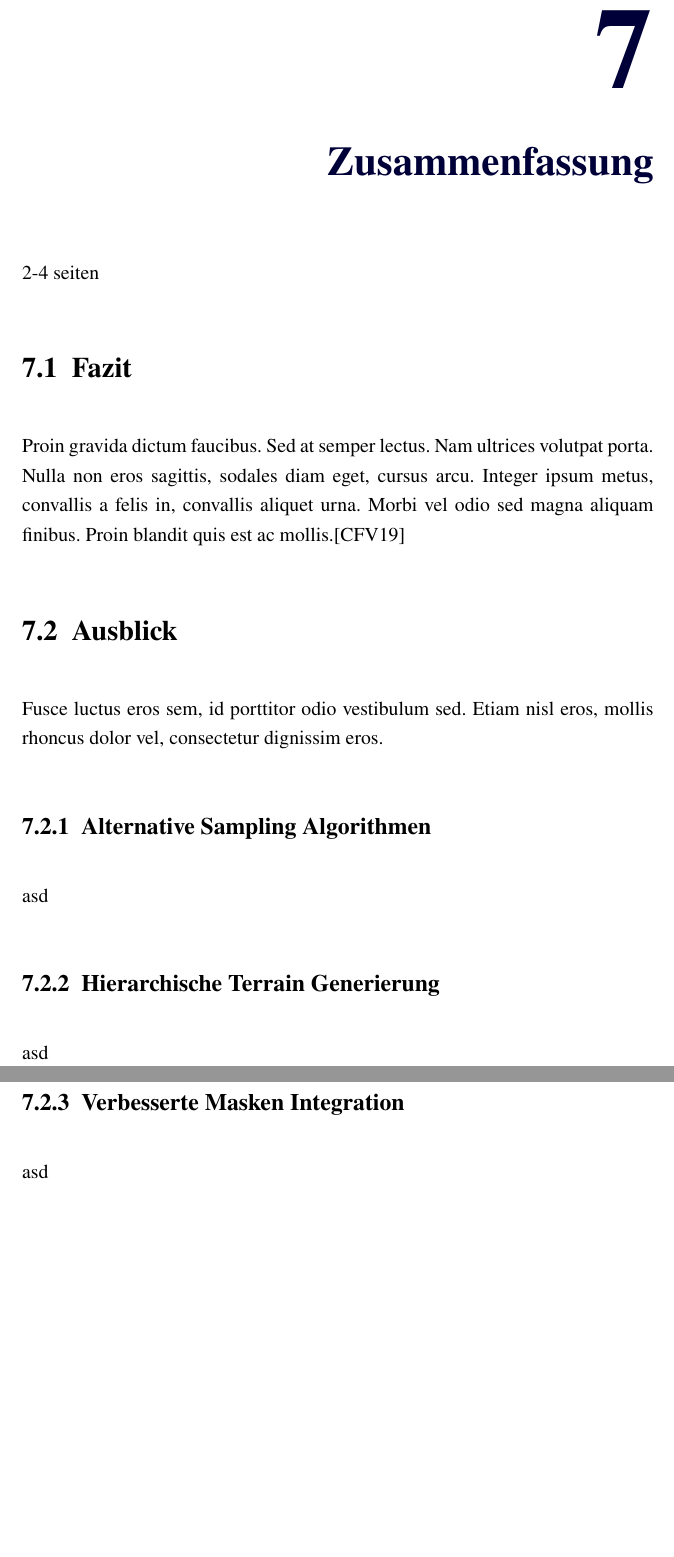
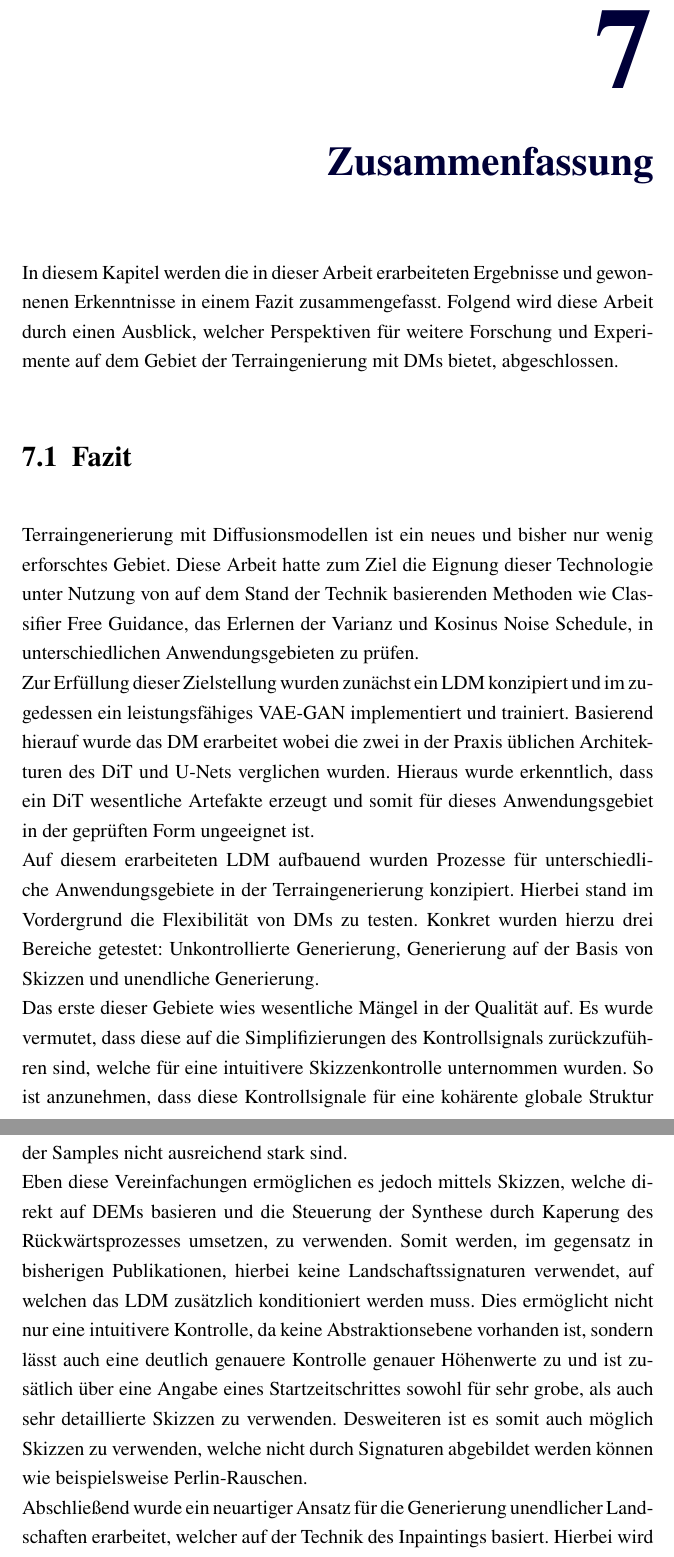
Before and after one commit to lvonw/Master-Thesis, a LaTeX thesis (doc/thesis/thesis_main.tex, which reads doc/thesis/chapters/8 - Zusammenfassung.tex): two parts of pages 66 and 67 of 71 before the commit and two parts of pages 66 and 67 of 72 after it, joined at a grey line, cut so that both start at the same text, the shorter picture padded with empty space. Compiled offline with LaTeX, dvips and Ghostscript.

Commit message:
Zusammenfassung

```diff
--- a/doc/thesis/chapters/8 - Zusammenfassung.tex
+++ b/doc/thesis/chapters/8 - Zusammenfassung.tex
@@ -1,14 +1,23 @@
 \chapter{Zusammenfassung}
-2-4 seiten
 
+In diesem Kapitel werden die in dieser Arbeit erarbeiteten Ergebnisse und gewonnenen Erkenntnisse in einem Fazit zusammengefasst. Folgend wird diese Arbeit durch einen Ausblick, welcher Perspektiven für weitere Forschung und Experimente auf dem Gebiet der Terraingenierung mit DMs bietet, abgeschlossen.
+
+%%%%%%%%%%%%%%%%%%%%%%%%%%%%%%%%%%%%%%%%%%%%%%%%%%%%%%%%%%%%%%%%%%%%%%%%%%%%%%%
 \section{Fazit}
 
-Proin gravida dictum faucibus. Sed at semper lectus. Nam ultrices volutpat porta. Nulla non eros sagittis, sodales diam eget, cursus arcu. Integer ipsum metus, convallis a felis in, convallis aliquet urna. Morbi vel odio sed magna aliquam finibus. Proin blandit quis est ac mollis.\cite{join_study}
+Terraingenerierung mit Diffusionsmodellen ist ein neues und bisher nur wenig erforschtes Gebiet. Diese Arbeit hatte zum Ziel die Eignung dieser Technologie unter Nutzung von auf dem Stand der Technik basierenden Methoden wie Classifier Free Guidance, das Erlernen der Varianz und Kosinus Noise Schedule, in unterschiedlichen Anwendungsgebieten zu prüfen. \\
+Zur Erfüllung dieser Zielstellung wurden zunächst ein LDM konzipiert und im zugedessen ein leistungsfähiges VAE-GAN implementiert und trainiert. Basierend hierauf wurde das DM erarbeitet wobei die zwei in der Praxis üblichen Architekturen des DiT und U-Nets verglichen wurden. Hieraus wurde erkenntlich, dass ein DiT wesentliche Artefakte erzeugt und somit für dieses Anwendungsgebiet in der geprüften Form ungeeignet ist. \\
+Auf diesem erarbeiteten LDM aufbauend wurden Prozesse für unterschiedliche Anwendungsgebiete in der Terraingenerierung konzipiert. Hierbei stand im Vordergrund die Flexibilität von DMs zu testen. Konkret wurden hierzu drei Bereiche getestet: Unkontrollierte Generierung, Generierung auf der Basis von Skizzen und unendliche Generierung. \\
+Das erste dieser Gebiete wies wesentliche Mängel in der Qualität auf. Es wurde vermutet, dass diese auf die Simplifizierungen des Kontrollsignals zurückzuführen sind, welche für eine intuitivere Skizzenkontrolle unternommen wurden. So ist anzunehmen, dass diese Kontrollsignale für eine kohärente globale Struktur der Samples nicht ausreichend stark sind. \\
+Eben diese Vereinfachungen ermöglichen es jedoch mittels Skizzen, welche direkt auf DEMs basieren und die Steuerung der Synthese durch Kaperung des Rückwärtsprozesses umsetzen, zu verwenden. Somit werden, im gegensatz in bisherigen Publikationen, hierbei keine Landschaftssignaturen verwendet, auf welchen das LDM zusätzlich konditioniert werden muss. Dies ermöglicht nicht nur eine intuitivere Kontrolle, da keine Abstraktionsebene vorhanden ist, sondern lässt auch eine deutlich genauere Kontrolle genauer Höhenwerte zu und ist zusätlich über eine Angabe eines Startzeitschrittes sowohl für sehr grobe, als auch sehr detaillierte Skizzen zu verwenden. Desweiteren ist es somit auch möglich Skizzen zu verwenden, welche nicht durch Signaturen abgebildet werden können wie beispielsweise Perlin-Rauschen. \\
+Abschließend wurde ein neuartiger Ansatz für die Generierung unendlicher Landschaften erarbeitet, welcher auf der Technik des Inpaintings basiert. Hierbei wird Gitterbasiert anhand bereits generierter benachbarter Zellen ein sich an die Ränder nahtlos und kohärent eingliederndes Terrain generiert. Ermöglicht wird dies durch die Nutzung einer geeigneten Maskendefinition, für welche in dieser Arbeit eine auf dem Kosinus basierende Funktion vorgeschlagen wurde. \\
+Die erzielten Ergebnisse in diesen Bereichen demonstrieren eindrucksvoll die flexible Einsatzfähigkeit von DMs beziehungsweise LDMs für die Terraingenerierung, wenngleich sie auch aufweisen, dass das Potenzial noch bei weitem nicht Ausgeschöpft zu sein scheint.
 
+
+%%%%%%%%%%%%%%%%%%%%%%%%%%%%%%%%%%%%%%%%%%%%%%%%%%%%%%%%%%%%%%%%%%%%%%%%%%%%%%%
 \section{Ausblick}
 
-Fusce luctus eros sem, id porttitor odio vestibulum sed. Etiam nisl eros, mollis rhoncus dolor vel, consectetur dignissim eros.
+Durch die Betrachtung der Ergebnisse haben sich einige Bereiche aufgetan, die sich für den weitere Entwicklung der hier gelegten Grundlage anbieten.
 
-\subsection{Alternative Sampling Algorithmen}
+\subsection{Verbesserte ungesteuerte Terraingenerierung}
 
-asd
@@ -16,11 +29,6 @@ asd
 
-\subsection{Hierarchische Terrain Generierung}
+Aktuell sieht das implementierte Modell vor das dem normalen DDPM entsprechend, für das Sampling alle Zeitschritte durchlaufen werden müssen. Dies ist Zeit- und Rechenintensiv. Aus diesem Grund existieren bereits viele alternative Samplingalgorithmen welche darauf abzielen mit weniger Zeitschritten bereits gute Ergebnisse zu erzeugen, wie DDIM, DPM oder DPM++. Die Eignung dieser Algorithmen zu überprüfen ist eine vielversprechende Option um die nötige Rechenzeit drastisch zu reduzieren.
 
-asd
+\subsection{Flow Matching}
 
-
-
-
-\subsection{Verbesserte Masken Integration}
-
-asd
+In jüngster Forschung hat sich eine der Diffusion sehr verwandte Technik der Bildsynthese, das sogenannte Flow Matching entwickelt. Dieses verspricht schnellere Ergebnisse und höhere Samplequalität. Aufgrund der unmittelbaren Nähe zur Diffusion ist davon auszugehen, dass sich diese Technik ebenfalls für die Terraingenerierung eignet. Eine genauere Untersuchung hiervon könnte die Leistungsfähigkeit in diesem Bereich allerdings noch weiter erhöhen.
```
Also changed, not shown: doc/thesis/chapters/2 - Grundlagen.tex (+2 -2 lines), doc/thesis/chapters/4 - Datenaufbereitung.tex (+1 -1 lines), doc/thesis/sources.bib (+1 -1 lines), doc/thesis/chapters/8 - Zusammenfassung.tex (4 more changed lines).
